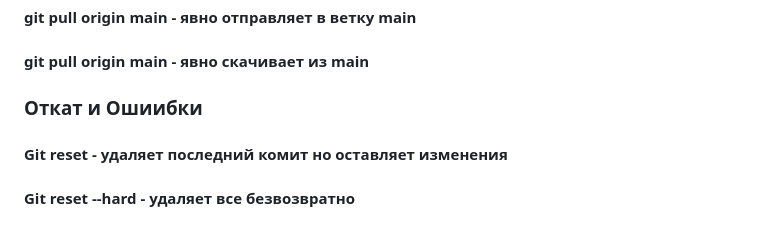
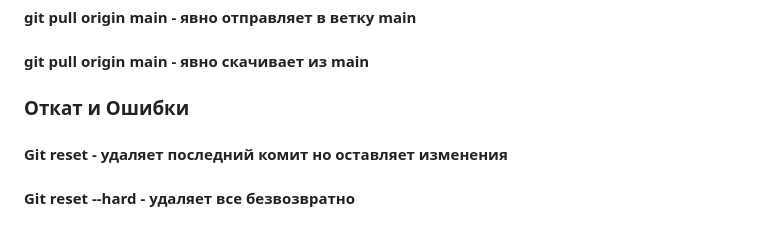
Before and after one commit to yxmmm8y-boop/Dev-learning, a Markdown page: git/README.md, the part around one of its changes. Drawn GitHub-style.

```diff
--- a/git/README.md
+++ b/git/README.md
@@ -82,7 +82,7 @@ Git  - Система контроля версий
 #### git pull origin main - явно скачивает из main
 
 
-### Откат и Ошиибки
+### Откат и Ошибки
 
 #### Git reset - удаляет последний комит но оставляет изменения
 
```
Also changed, not shown: other parts of git/README.md (+4 -4 lines).
